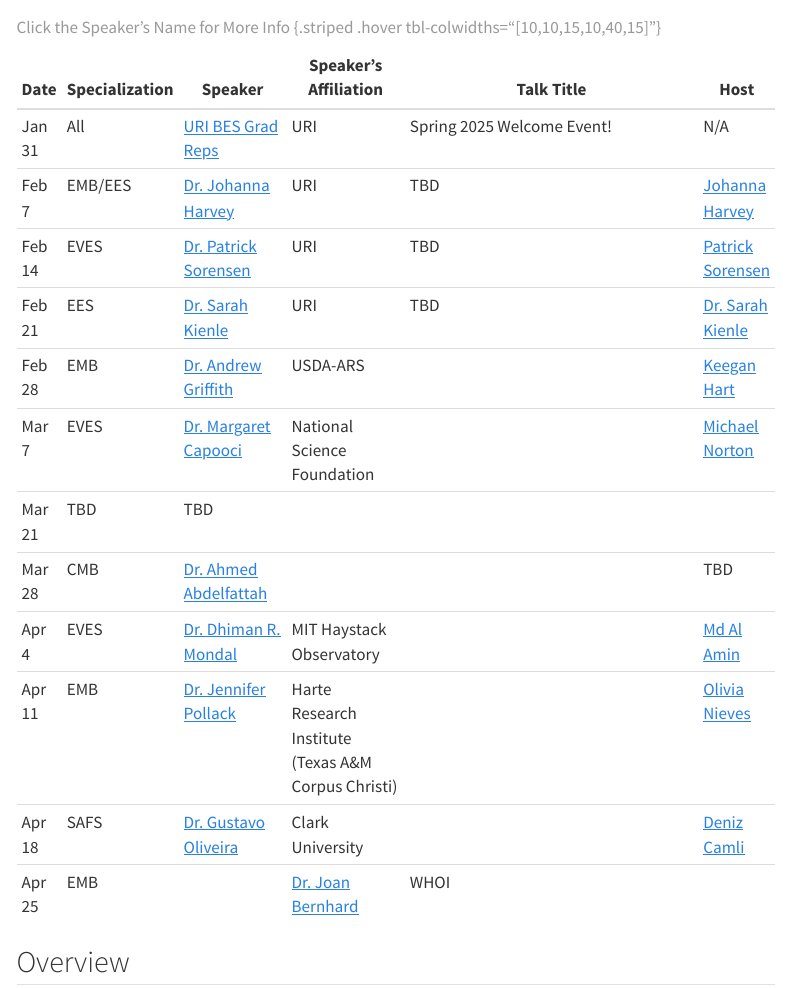
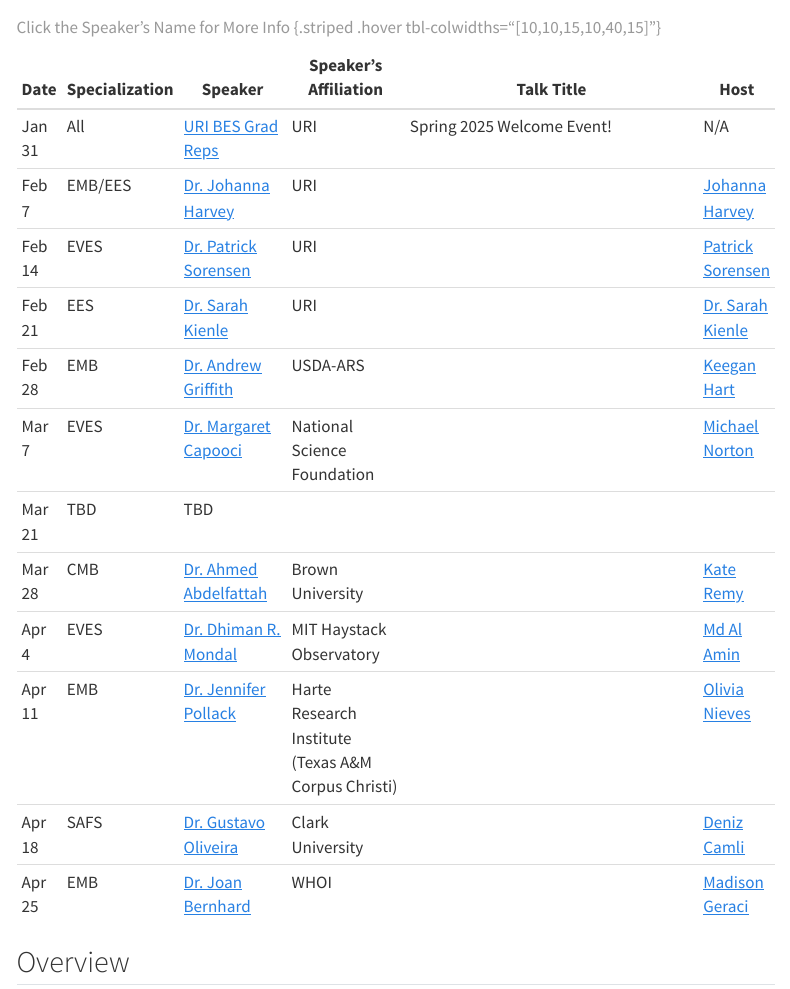
Before and after one commit to MarineEvoEcoLab/BES-Colloquium, a Quarto document (index.qmd): the page in a window 1100 px wide, from 400 px down. Rendered offline with R 4.5, knitr and Pandoc in place of Quarto, with nearby package versions; menus at the side of the page are left out.

Commit message:
Update index.qmd

```diff
--- a/index.qmd
+++ b/index.qmd
@@ -14,17 +14,17 @@ The BES Colloquium Series is the research seminar series for the [College of Env
 | Date  | Specialization | Speaker                  | Speaker's Affiliation                          | Talk Title                   | Host |
 |-------|-----|--------------------|----------------------|----------------------------------------------------------------------| -----|
 | Jan 31| All            | [URI BES Grad Reps](https://web.uri.edu/cels/academics/bes/) | URI                                           | Spring 2025 Welcome Event!  | N/A
-| Feb 7 | EMB/EES            | [Dr. Johanna Harvey](https://jharvey.netlify.app/) | URI                                          |            TBD        | [Johanna Harvey](mailto:j_harvey@uri.edu)|
-| Feb 14 | EVES           | [Dr. Patrick Sorensen](https://www.linkedin.com/in/posorensen/)             | URI        |  TBD    | [Patrick Sorensen](mailto:patrick.sorensen@uri.edu) |
-| Feb 21| EES          | [Dr. Sarah Kienle](https://www.sarahskienle.com/) | URI                       | TBD  | [Dr. Sarah Kienle](mailto:sarah.kienle@uri.edu) |
+| Feb 7 | EMB/EES            | [Dr. Johanna Harvey](https://jharvey.netlify.app/) | URI                                          |                    | [Johanna Harvey](mailto:j_harvey@uri.edu)|
+| Feb 14 | EVES           | [Dr. Patrick Sorensen](https://www.linkedin.com/in/posorensen/)             | URI        |      | [Patrick Sorensen](mailto:patrick.sorensen@uri.edu) |
+| Feb 21| EES          | [Dr. Sarah Kienle](https://www.sarahskienle.com/) | URI                       |   | [Dr. Sarah Kienle](mailto:sarah.kienle@uri.edu) |
 | Feb 28| EMB          | [Dr. Andrew Griffith](https://www.ars.usda.gov/people-locations/person?person-id=60479)             | USDA-ARS                                       |                        | [Keegan Hart](mailto:keeganhart@uri.edu)|
 | Mar 7 | EVES           | [Dr. Margaret Capooci ](https://www.linkedin.com/in/mcapooci/)          | National Science Foundation                           |                          | [Michael Norton](mailto:michael.norton@uri.edu)|
 | Mar 21 | TBD            | TBD |  |                       ||
-| Mar 28|  CMB              |    [Dr. Ahmed Abdelfattah](https://sites.brown.edu/abdelfattah/)                       |                                               |                              | TBD                          |[Kate Remy](mailto:kate_remy@uri.edu) |
+| Mar 28|  CMB              |    [Dr. Ahmed Abdelfattah](https://sites.brown.edu/abdelfattah/)                       |         Brown University                                                                  |                           |[Kate Remy](mailto:kate_remy@uri.edu) |
 | Apr 4| EVES        | [Dr. Dhiman R. Mondal](https://www.haystack.mit.edu/researcher/dhiman-mondal/)                          |   MIT Haystack Observatory                                  |                  |  [Md Al Amin](mailto:alamin45@uri.edu)|
 | Apr 11 | EMB            | [Dr. Jennifer Pollack](https://www.harteresearch.org/research/coastal-conservation-restoration) | Harte Research Institute (Texas A&M Corpus Christi)          |                            | [Olivia Nieves](mailto:onieves@uri.edu) |
 | Apr 18|  SAFS           | [Dr. Gustavo Oliveira](https://www.clarku.edu/faculty/profiles/gustavo-oliveira/)                          |  Clark University                                           |                                        | [Deniz Camli](mailto:deniz.camlisaunders@uri.edu)  |
-| Apr 25|        EMB    |  |     [Dr. Joan Bernhard](https://www2.whoi.edu/staff/jbernhard/)           |         WHOI                 | |[Madison Geraci](mailto:madison.geraci@uri.edu) |
+| Apr 25|        EMB    |  [Dr. Joan Bernhard](https://www2.whoi.edu/staff/jbernhard/)           |         WHOI                 | |[Madison Geraci](mailto:madison.geraci@uri.edu) |
 
 : Click the Speaker's Name for More Info {.striped .hover tbl-colwidths="[10,10,15,10,40,15]"}
 
```
